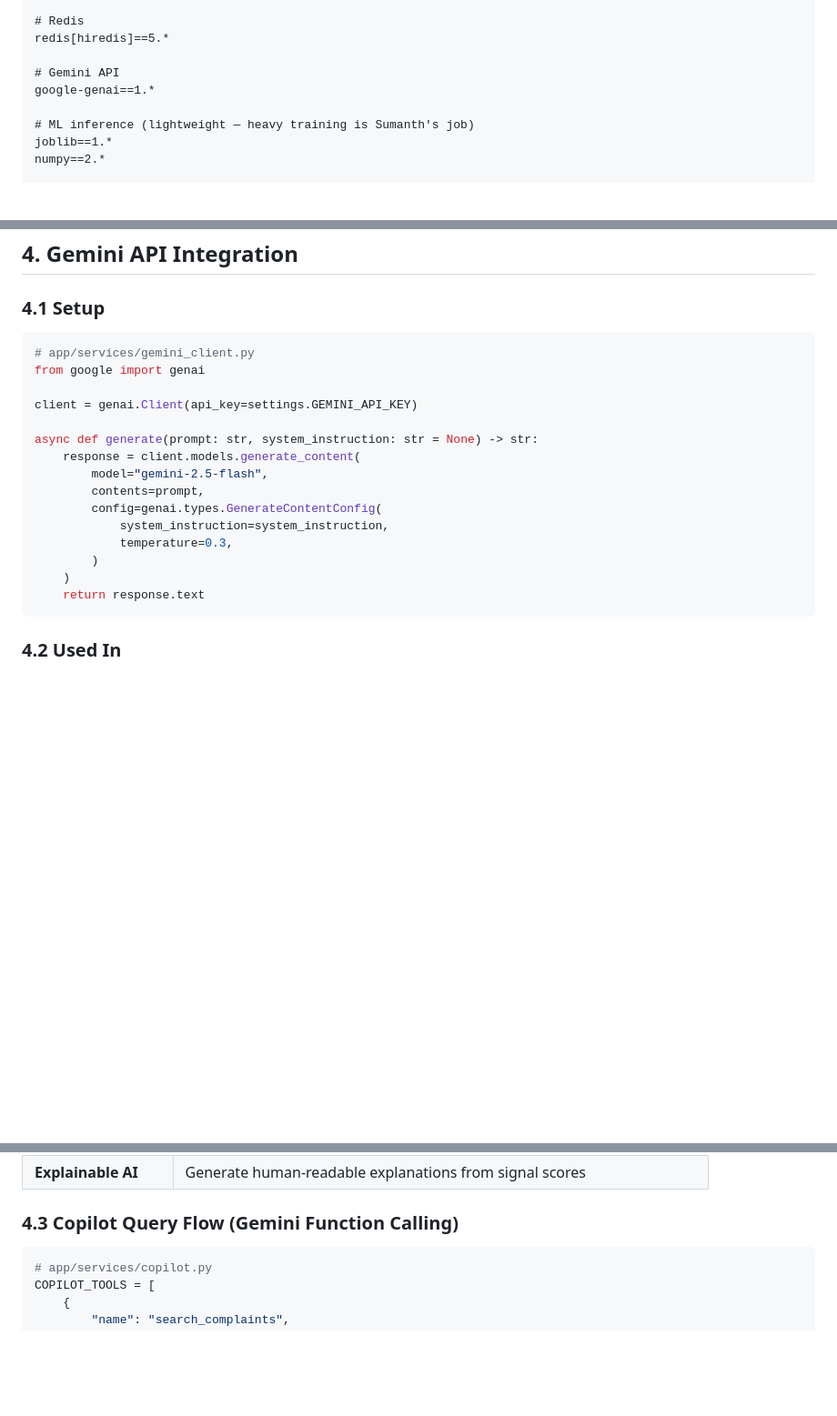
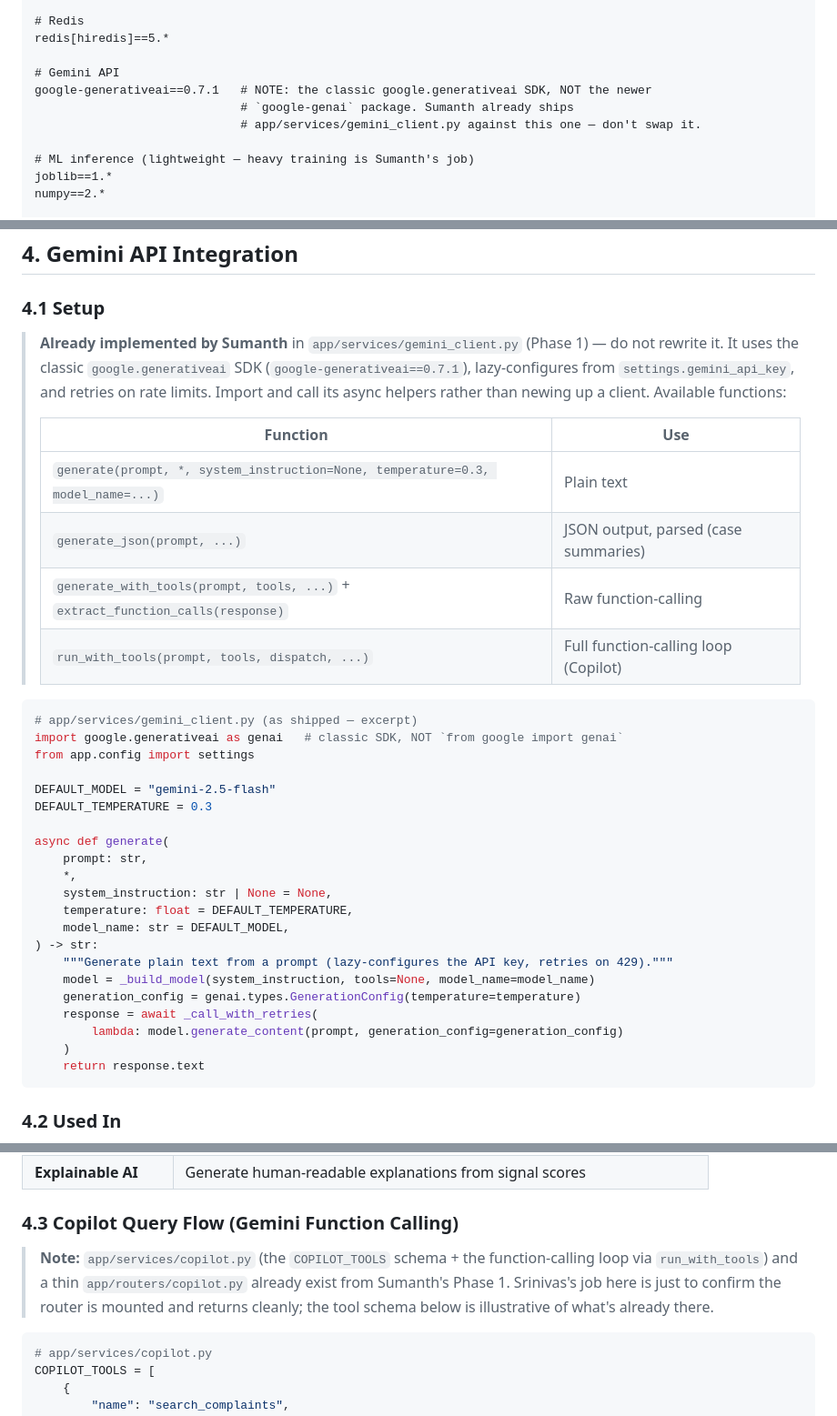
Before and after one commit to SrinivasaPrasadGade/Primer, a Markdown page: srinivas_mac_core_backend.md, 3 parts joined by grey strips. Shown at 91% size. Drawn GitHub-style; blank space fills up the shorter version.

````diff
--- a/srinivas_mac_core_backend.md
+++ b/srinivas_mac_core_backend.md
@@ -64,7 +64,9 @@ passlib[bcrypt]==1.*
 redis[hiredis]==5.*
 
 # Gemini API
-google-genai==1.*
+google-generativeai==0.7.1   # NOTE: the classic google.generativeai SDK, NOT the newer
+                             # `google-genai` package. Sumanth already ships
+                             # app/services/gemini_client.py against this one — don't swap it.
 
 # ML inference (lightweight — heavy training is Sumanth's job)
 joblib==1.*
@@ -265,20 +267,38 @@ async def get_session_with_signals(db, session_id: UUID):
 
 ### 4.1 Setup
 
+> **Already implemented by Sumanth** in `app/services/gemini_client.py` (Phase 1) — do
+> not rewrite it. It uses the classic `google.generativeai` SDK (`google-generativeai==0.7.1`),
+> lazy-configures from `settings.gemini_api_key`, and retries on rate limits. Import and
+> call its async helpers rather than newing up a client. Available functions:
+>
+> | Function | Use |
+> |---|---|
+> | `generate(prompt, *, system_instruction=None, temperature=0.3, model_name=...)` | Plain text |
+> | `generate_json(prompt, ...)` | JSON output, parsed (case summaries) |
+> | `generate_with_tools(prompt, tools, ...)` + `extract_function_calls(response)` | Raw function-calling |
+> | `run_with_tools(prompt, tools, dispatch, ...)` | Full function-calling loop (Copilot) |
+
 ```python
-# app/services/gemini_client.py
-from google import genai
+# app/services/gemini_client.py (as shipped — excerpt)
+import google.generativeai as genai   # classic SDK, NOT `from google import genai`
+from app.config import settings
 
-client = genai.Client(api_key=settings.GEMINI_API_KEY)
+DEFAULT_MODEL = "gemini-2.5-flash"
+DEFAULT_TEMPERATURE = 0.3
 
-async def generate(prompt: str, system_instruction: str = None) -> str:
-    response = client.models.generate_content(
-        model="gemini-2.5-flash",
-        contents=prompt,
-        config=genai.types.GenerateContentConfig(
-            system_instruction=system_instruction,
-            temperature=0.3,
-        )
+async def generate(
+    prompt: str,
+    *,
+    system_instruction: str | None = None,
+    temperature: float = DEFAULT_TEMPERATURE,
+    model_name: str = DEFAULT_MODEL,
+) -> str:
+    """Generate plain text from a prompt (lazy-configures the API key, retries on 429)."""
+    model = _build_model(system_instruction, tools=None, model_name=model_name)
+    generation_config = genai.types.GenerationConfig(temperature=temperature)
+    response = await _call_with_retries(
+        lambda: model.generate_content(prompt, generation_config=generation_config)
     )
     return response.text
 ```
@@ -293,6 +313,12 @@ async def generate(prompt: str, system_instruction: str = None) -> str:
 | **Explainable AI** | Generate human-readable explanations from signal scores |
 
 ### 4.3 Copilot Query Flow (Gemini Function Calling)
+
+> **Note:** `app/services/copilot.py` (the `COPILOT_TOOLS` schema + the
+> function-calling loop via `run_with_tools`) and a thin `app/routers/copilot.py`
+> already exist from Sumanth's Phase 1. Srinivas's job here is just to confirm the
+> router is mounted and returns cleanly; the tool schema below is illustrative of
+> what's already there.
 
 ```python
 # app/services/copilot.py
````
Also changed, not shown: implementation_plan.md (+13 -13 lines), yashi_mac_module_services.md (+15 -3 lines).
